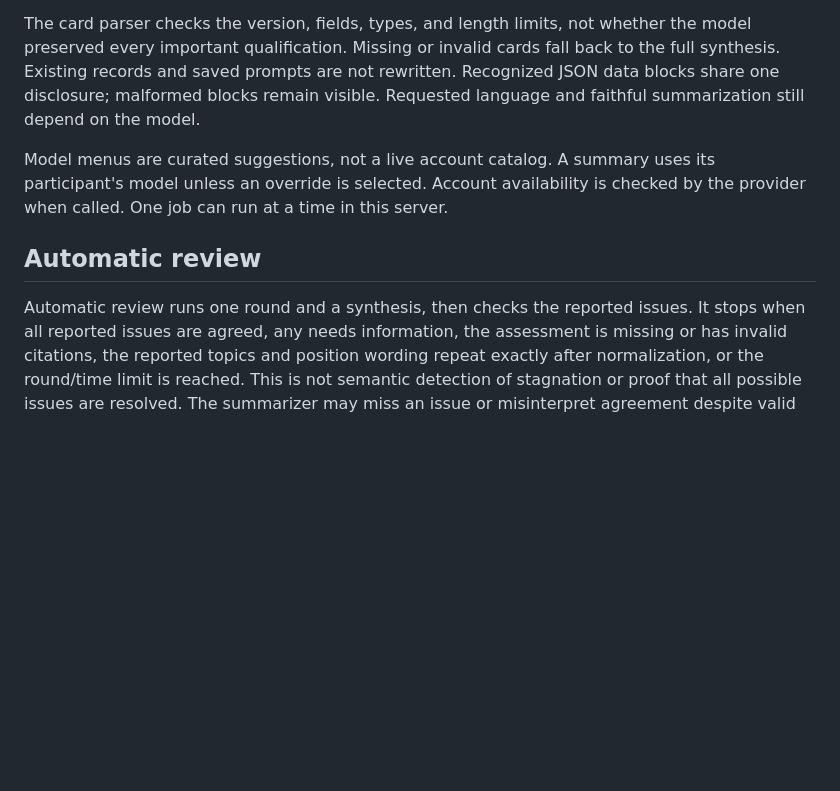
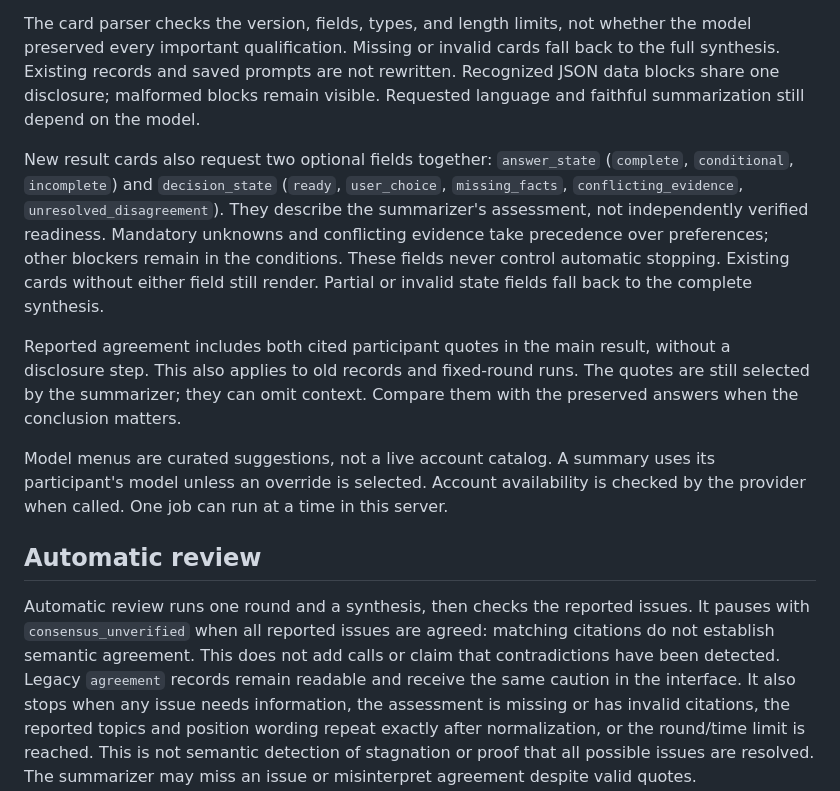
Before and after one commit to softyware21/Agora, a Markdown page: docs/INTERFACE.md, the part around the change. Drawn GitHub-style; blank space fills up the shorter version.

```diff
--- a/docs/INTERFACE.md
+++ b/docs/INTERFACE.md
@@ -49,6 +49,20 @@ back to the full synthesis. Existing records and saved prompts are not rewritten
 Recognized JSON data blocks share one disclosure; malformed blocks remain visible.
 Requested language and faithful summarization still depend on the model.
 
+New result cards also request two optional fields together: `answer_state`
+(`complete`, `conditional`, `incomplete`) and `decision_state` (`ready`,
+`user_choice`, `missing_facts`, `conflicting_evidence`, `unresolved_disagreement`).
+They describe the summarizer's assessment, not independently verified readiness.
+Mandatory unknowns and conflicting evidence take precedence over preferences;
+other blockers remain in the conditions. These fields never control automatic
+stopping. Existing cards without either field still render. Partial or invalid
+state fields fall back to the complete synthesis.
+
+Reported agreement includes both cited participant quotes in the main result,
+without a disclosure step. This also applies to old records and fixed-round runs.
+The quotes are still selected by the summarizer; they can omit context. Compare
+them with the preserved answers when the conclusion matters.
+
 Model menus are curated suggestions, not a live account catalog. A summary uses
 its participant's model unless an override is selected. Account availability is
 checked by the provider when called. One job can run at a time in this server.
@@ -56,7 +70,10 @@ checked by the provider when called. One job can run at a time in this server.
 ## Automatic review
 
 Automatic review runs one round and a synthesis, then checks the reported issues.
-It stops when all reported issues are agreed, any needs information, the assessment
+It pauses with `consensus_unverified` when all reported issues are agreed: matching
+citations do not establish semantic agreement. This does not add calls or claim
+that contradictions have been detected. Legacy `agreement` records remain readable
+and receive the same caution in the interface. It also stops when any issue needs information, the assessment
 is missing or has invalid citations, the reported topics and position wording
 repeat exactly after normalization, or the round/time limit is reached. This is
 not semantic detection of stagnation or proof that all possible issues are resolved.
```
Also changed, not shown: docs/VALIDATION.md (+40 -0 lines).
